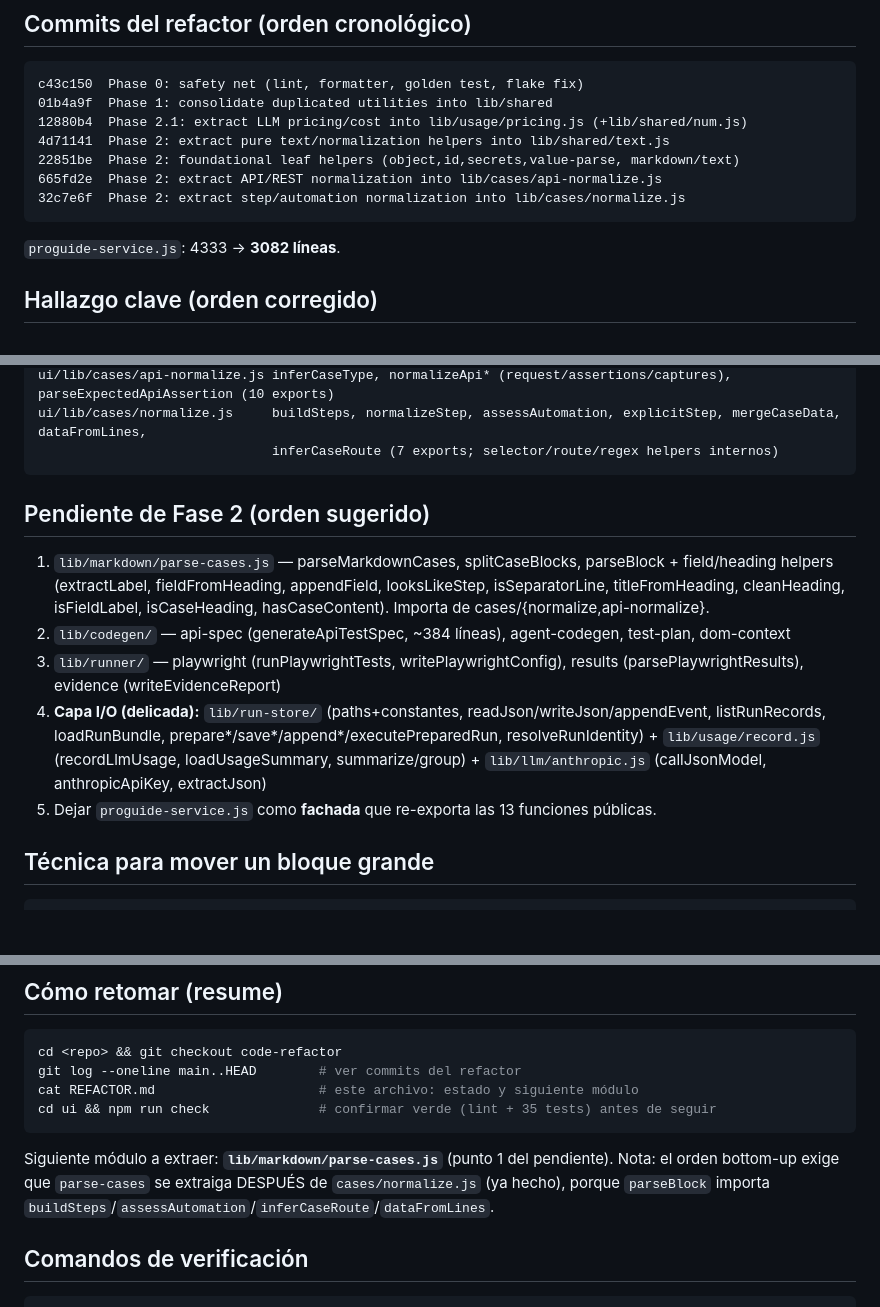
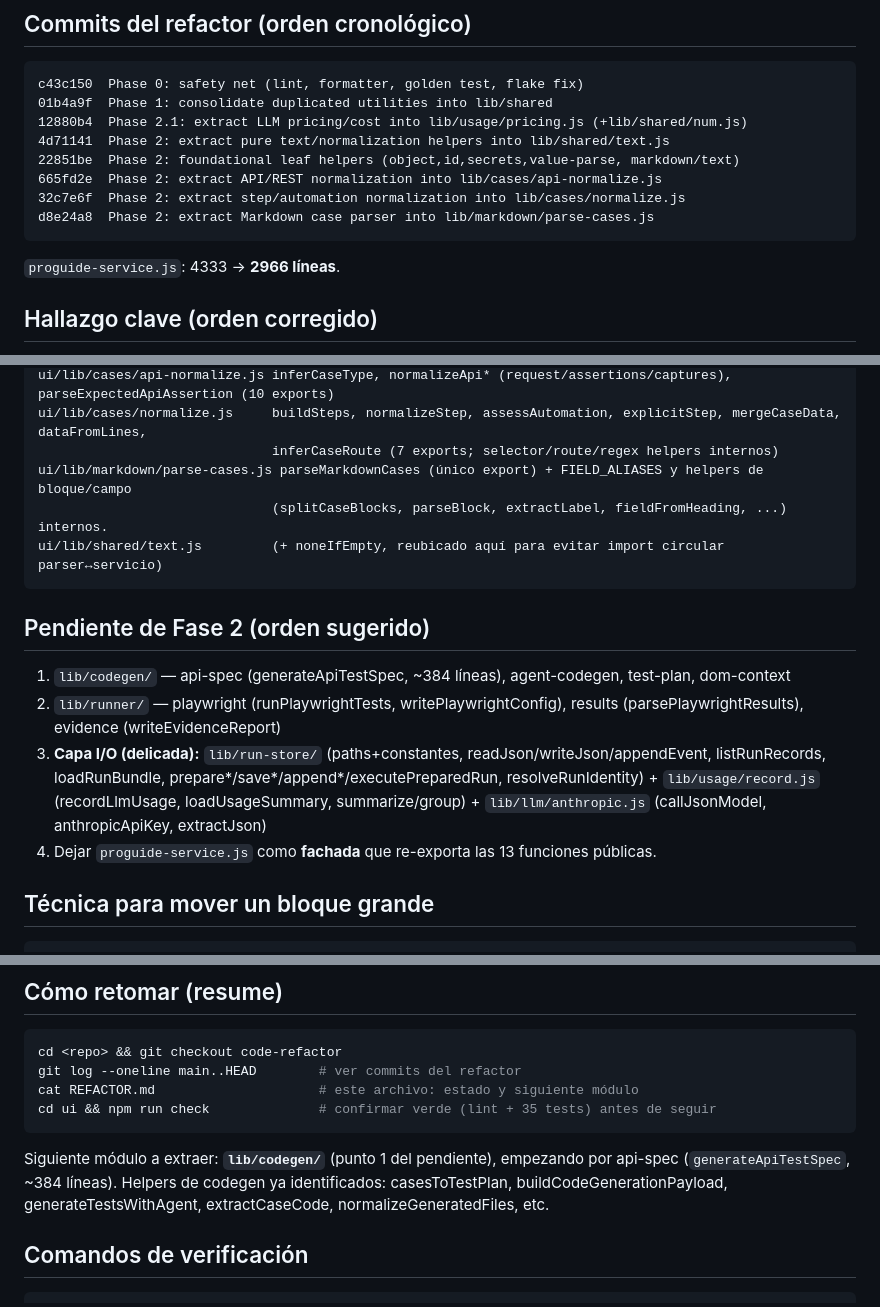
Before and after one commit to molivera-proguide/proguide-test, a Markdown page: REFACTOR.md, 3 parts joined by grey strips. Drawn GitHub-style; blank space fills up the shorter version.

Commit message:
Update REFACTOR.md: parse-cases.js extracted, next module is codegen
Co-Authored-By: Claude Opus 4.8 (1M context) <noreply@anthropic.com>

````diff
--- a/REFACTOR.md
+++ b/REFACTOR.md
@@ -44,9 +44,10 @@ c43c150  Phase 0: safety net (lint, formatter, golden test, flake fix)
 22851be  Phase 2: foundational leaf helpers (object,id,secrets,value-parse, markdown/text)
 665fd2e  Phase 2: extract API/REST normalization into lib/cases/api-normalize.js
 32c7e6f  Phase 2: extract step/automation normalization into lib/cases/normalize.js
+d8e24a8  Phase 2: extract Markdown case parser into lib/markdown/parse-cases.js
 ```
 
-`proguide-service.js`: 4333 → **3082 líneas**.
+`proguide-service.js`: 4333 → **2966 líneas**.
 
 ## Hallazgo clave (orden corregido)
 
@@ -74,17 +75,17 @@ ui/lib/usage/pricing.js       ANTHROPIC_PRICING_*, anthropicModelFamily, normali
 ui/lib/cases/api-normalize.js inferCaseType, normalizeApi* (request/assertions/captures), parseExpectedApiAssertion (10 exports)
 ui/lib/cases/normalize.js     buildSteps, normalizeStep, assessAutomation, explicitStep, mergeCaseData, dataFromLines,
                               inferCaseRoute (7 exports; selector/route/regex helpers internos)
+ui/lib/markdown/parse-cases.js parseMarkdownCases (único export) + FIELD_ALIASES y helpers de bloque/campo
+                              (splitCaseBlocks, parseBlock, extractLabel, fieldFromHeading, ...) internos.
+ui/lib/shared/text.js         (+ noneIfEmpty, reubicado aquí para evitar import circular parser↔servicio)
 ```
 
 ## Pendiente de Fase 2 (orden sugerido)
 
-1. `lib/markdown/parse-cases.js` — parseMarkdownCases, splitCaseBlocks, parseBlock + field/heading helpers
-   (extractLabel, fieldFromHeading, appendField, looksLikeStep, isSeparatorLine, titleFromHeading,
-   cleanHeading, isFieldLabel, isCaseHeading, hasCaseContent). Importa de cases/{normalize,api-normalize}.
-2. `lib/codegen/` — api-spec (generateApiTestSpec, ~384 líneas), agent-codegen, test-plan, dom-context
-3. `lib/runner/` — playwright (runPlaywrightTests, writePlaywrightConfig), results (parsePlaywrightResults), evidence (writeEvidenceReport)
-4. **Capa I/O (delicada):** `lib/run-store/` (paths+constantes, readJson/writeJson/appendEvent, listRunRecords, loadRunBundle, prepare*/save*/append*/executePreparedRun, resolveRunIdentity) + `lib/usage/record.js` (recordLlmUsage, loadUsageSummary, summarize/group) + `lib/llm/anthropic.js` (callJsonModel, anthropicApiKey, extractJson)
-5. Dejar `proguide-service.js` como **fachada** que re-exporta las 13 funciones públicas.
+1. `lib/codegen/` — api-spec (generateApiTestSpec, ~384 líneas), agent-codegen, test-plan, dom-context
+2. `lib/runner/` — playwright (runPlaywrightTests, writePlaywrightConfig), results (parsePlaywrightResults), evidence (writeEvidenceReport)
+3. **Capa I/O (delicada):** `lib/run-store/` (paths+constantes, readJson/writeJson/appendEvent, listRunRecords, loadRunBundle, prepare*/save*/append*/executePreparedRun, resolveRunIdentity) + `lib/usage/record.js` (recordLlmUsage, loadUsageSummary, summarize/group) + `lib/llm/anthropic.js` (callJsonModel, anthropicApiKey, extractJson)
+4. Dejar `proguide-service.js` como **fachada** que re-exporta las 13 funciones públicas.
 
 ## Técnica para mover un bloque grande
 
@@ -114,9 +115,9 @@ cat REFACTOR.md                     # este archivo: estado y siguiente módulo
 cd ui && npm run check              # confirmar verde (lint + 35 tests) antes de seguir
 ```
 
-Siguiente módulo a extraer: **`lib/markdown/parse-cases.js`** (punto 1 del pendiente). Nota: el
-orden bottom-up exige que `parse-cases` se extraiga DESPUÉS de `cases/normalize.js` (ya hecho),
-porque `parseBlock` importa `buildSteps`/`assessAutomation`/`inferCaseRoute`/`dataFromLines`.
+Siguiente módulo a extraer: **`lib/codegen/`** (punto 1 del pendiente), empezando por api-spec
+(`generateApiTestSpec`, ~384 líneas). Helpers de codegen ya identificados: casesToTestPlan,
+buildCodeGenerationPayload, generateTestsWithAgent, extractCaseCode, normalizeGeneratedFiles, etc.
 
 ## Comandos de verificación
 
````
Also changed, not shown: other parts of REFACTOR.md (+1 -1 lines).
